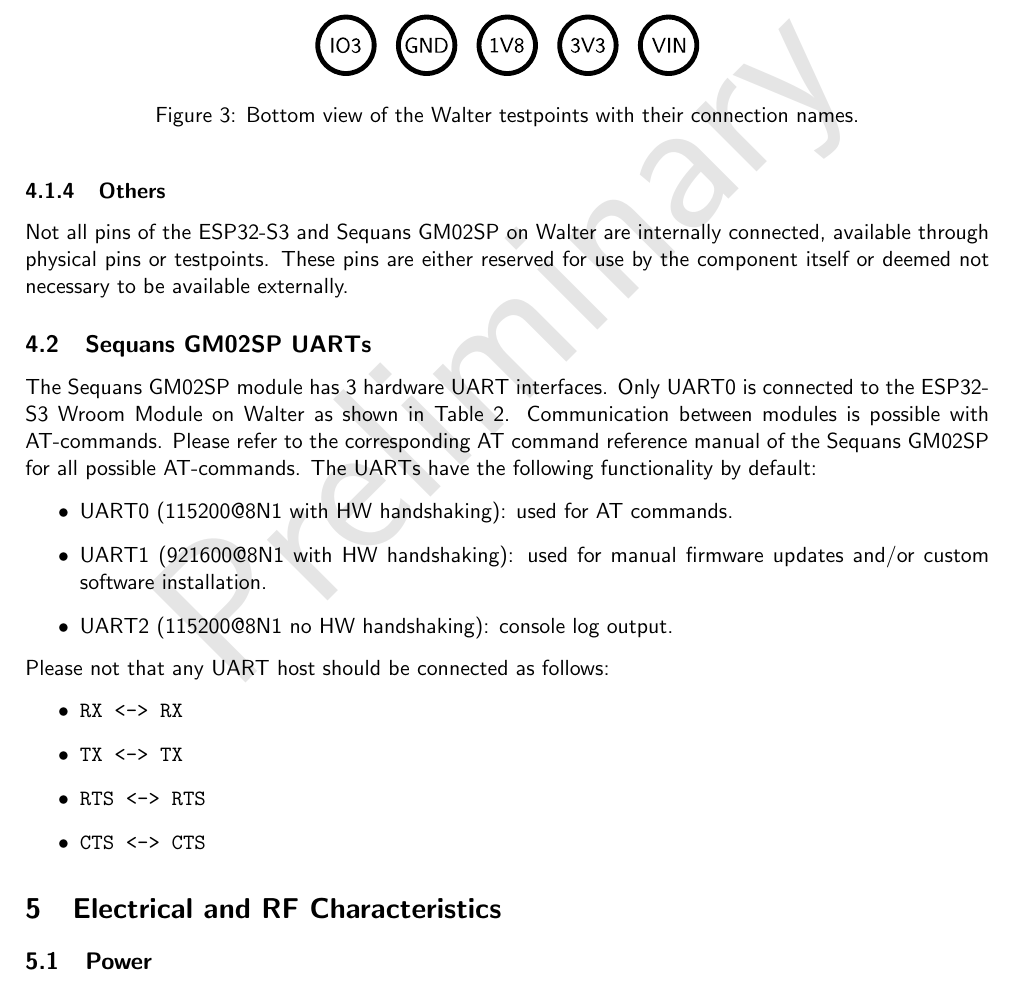
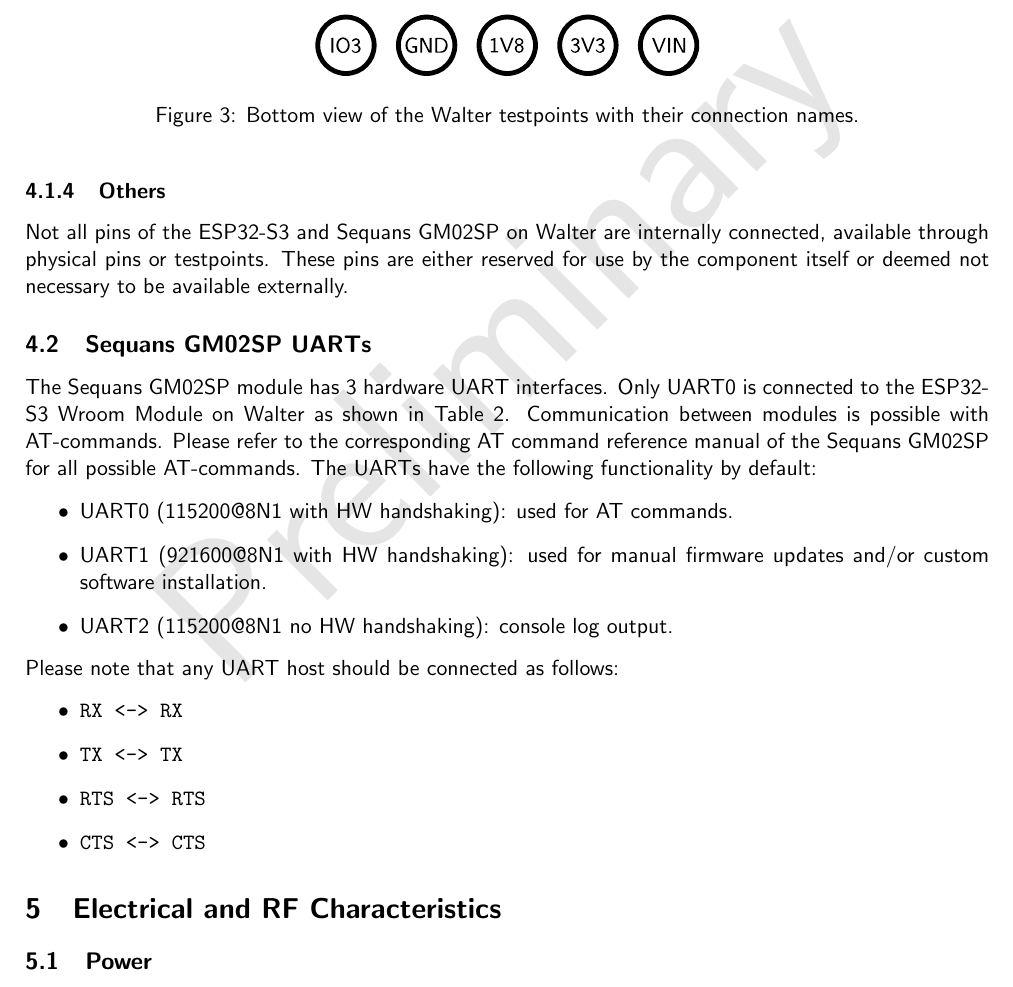
Before and after one commit to QuickSpot/walter-hardware, a LaTeX document (walter/datasheet/walter_datasheet.tex): part of page 7 of 10, cut so that both start at the same text. Compiled offline with pdfLaTeX.

Commit message:
[walter_datasheet.tex] Fix typo: "not" --> "note"

```diff
--- a/walter/datasheet/walter_datasheet.tex
+++ b/walter/datasheet/walter_datasheet.tex
@@ -277,7 +277,7 @@
 	\item UART2 (115200@8N1 no HW handshaking): console log output.
 \end{itemize}
 
-Please not that any UART host should be connected as follows:
+Please note that any UART host should be connected as follows:
 \begin{itemize}
 	\item \verb+RX <-> RX+
 	\item \verb+TX <-> TX+
```
